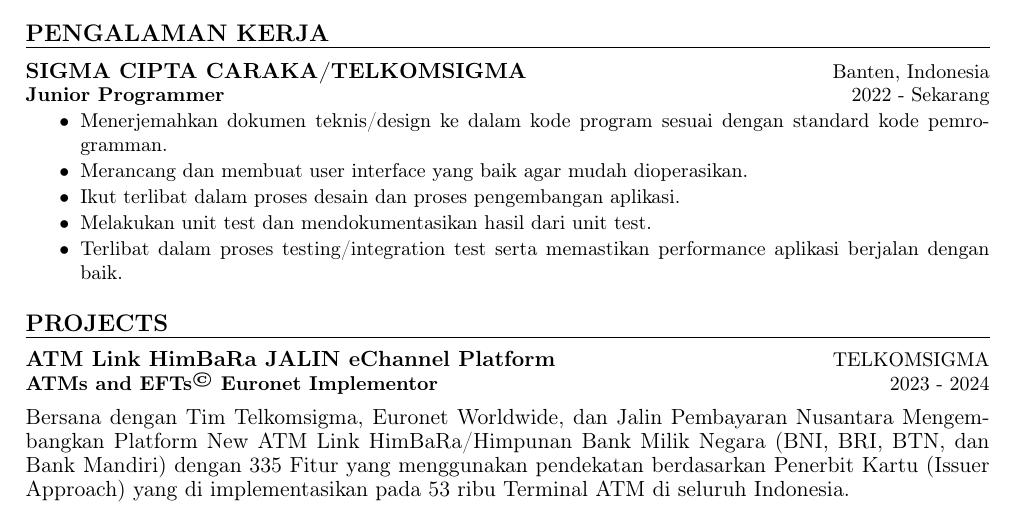
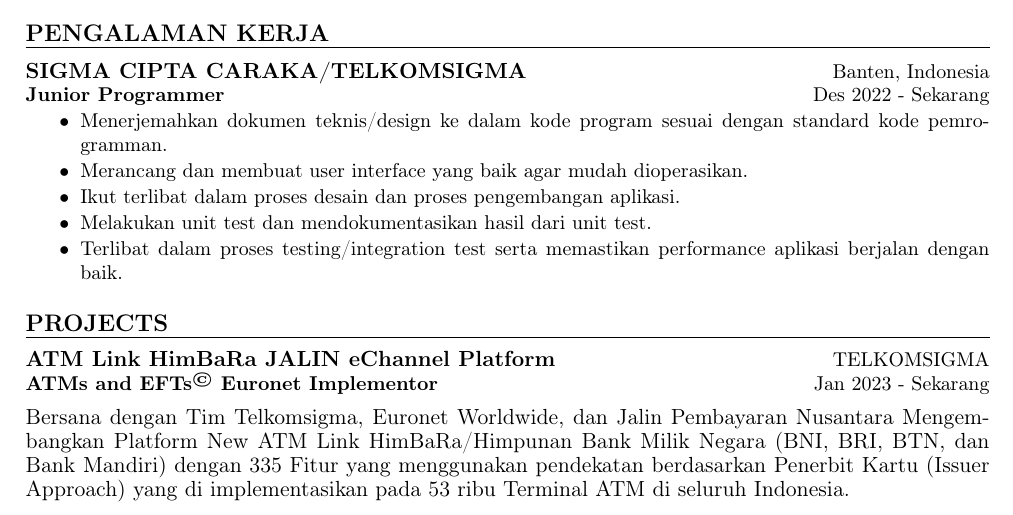
Before and after one commit to KAnggara75/kanggara75, a LaTeX CV (cv/CV-Kelvin_Anggara.tex): part of the page, cut so that both start at the same text. Compiled offline with pdfLaTeX.

Commit message:
fix: Work Period ID

```diff
--- a/cv/CV-Kelvin_Anggara.tex
+++ b/cv/CV-Kelvin_Anggara.tex
@@ -137,7 +137,7 @@
 % Pengalaman Kerja
 \begingroup
 \resumeSection{Pengalaman Kerja}
-\resumeSectionItem{SIGMA CIPTA CARAKA/TELKOMSIGMA}{Banten, Indonesia}{\textbf{Junior Programmer}}{2022 - Sekarang}
+\resumeSectionItem{SIGMA CIPTA CARAKA/TELKOMSIGMA}{Banten, Indonesia}{\textbf{Junior Programmer}}{Des 2022 - Sekarang}
 \nv\small\justifying\begin{itemize}
   \item{Menerjemahkan dokumen teknis/design ke dalam kode program sesuai dengan standard kode pemrogramman.}\nv
   \item{Merancang dan membuat user interface yang baik agar mudah dioperasikan.}\nv
@@ -150,7 +150,7 @@
 % Project
 \begingroup
 \resumeSection{Projects}
-\resumeSectionItem{ATM Link HimBaRa JALIN eChannel Platform}{\href{https://telkomsigma.co.id}{TELKOMSIGMA}}{\textbf{ATMs and EFTs\small\textsuperscript{\textcopyright} Euronet Implementor}}{2023 - 2024}
+\resumeSectionItem{ATM Link HimBaRa JALIN eChannel Platform}{\href{https://telkomsigma.co.id}{TELKOMSIGMA}}{\textbf{ATMs and EFTs\small\textsuperscript{\textcopyright} Euronet Implementor}}{Jan 2023 - Sekarang}
 \vspace{0.5em}
 \normalsize\justifying{Bersana dengan Tim \href{https://telkomsigma.co.id}{Telkomsigma}, \href{https://www.jalin.co.id/}{Euronet Worldwide}, dan \href{https://www.jalin.co.id}{Jalin Pembayaran Nusantara} Mengembangkan Platform New ATM Link HimBaRa/Himpunan
   Bank Milik Negara (BNI, BRI, BTN, dan Bank Mandiri) dengan 335 Fitur yang menggunakan pendekatan berdasarkan Penerbit Kartu (Issuer Approach)
```
Also changed, not shown: cv/CV-Kelvin_Anggara.pdf.
